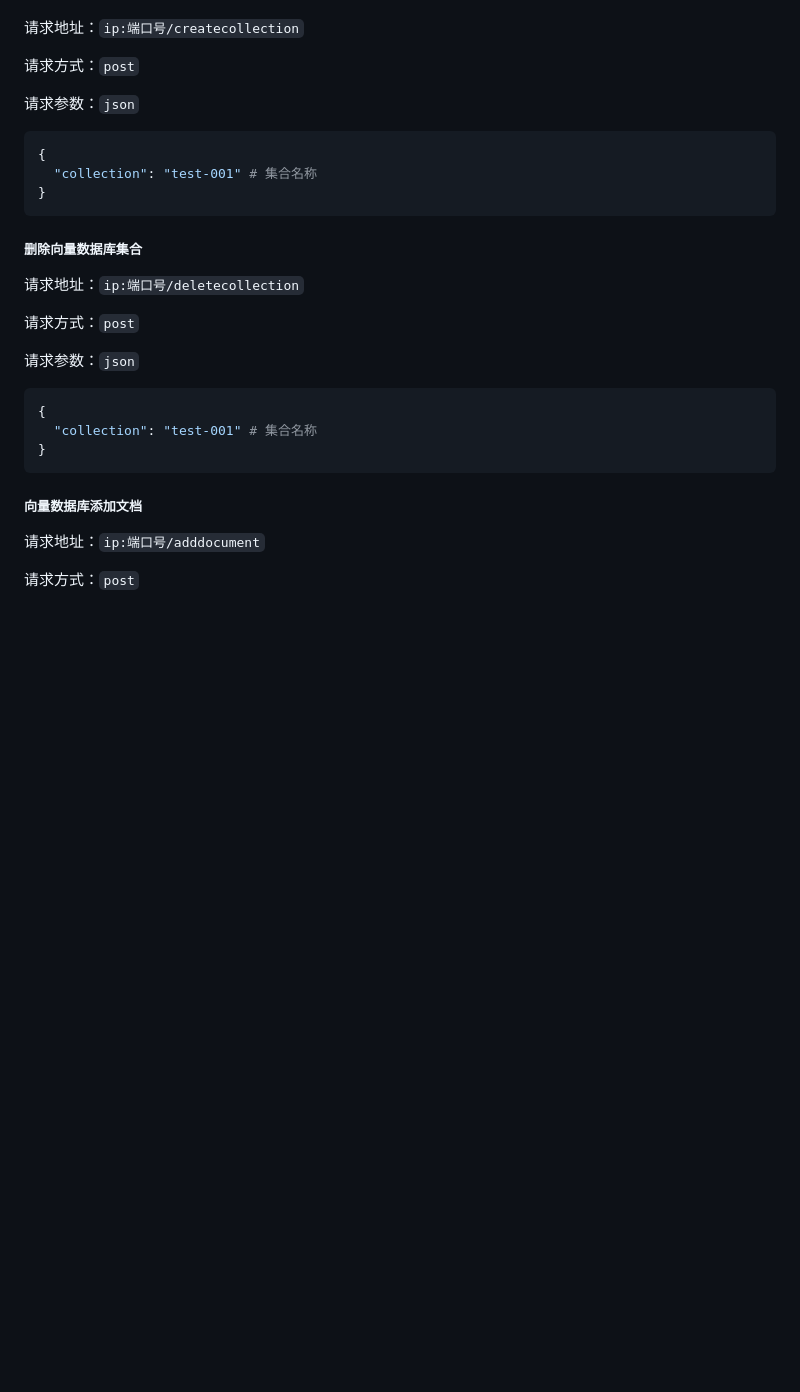
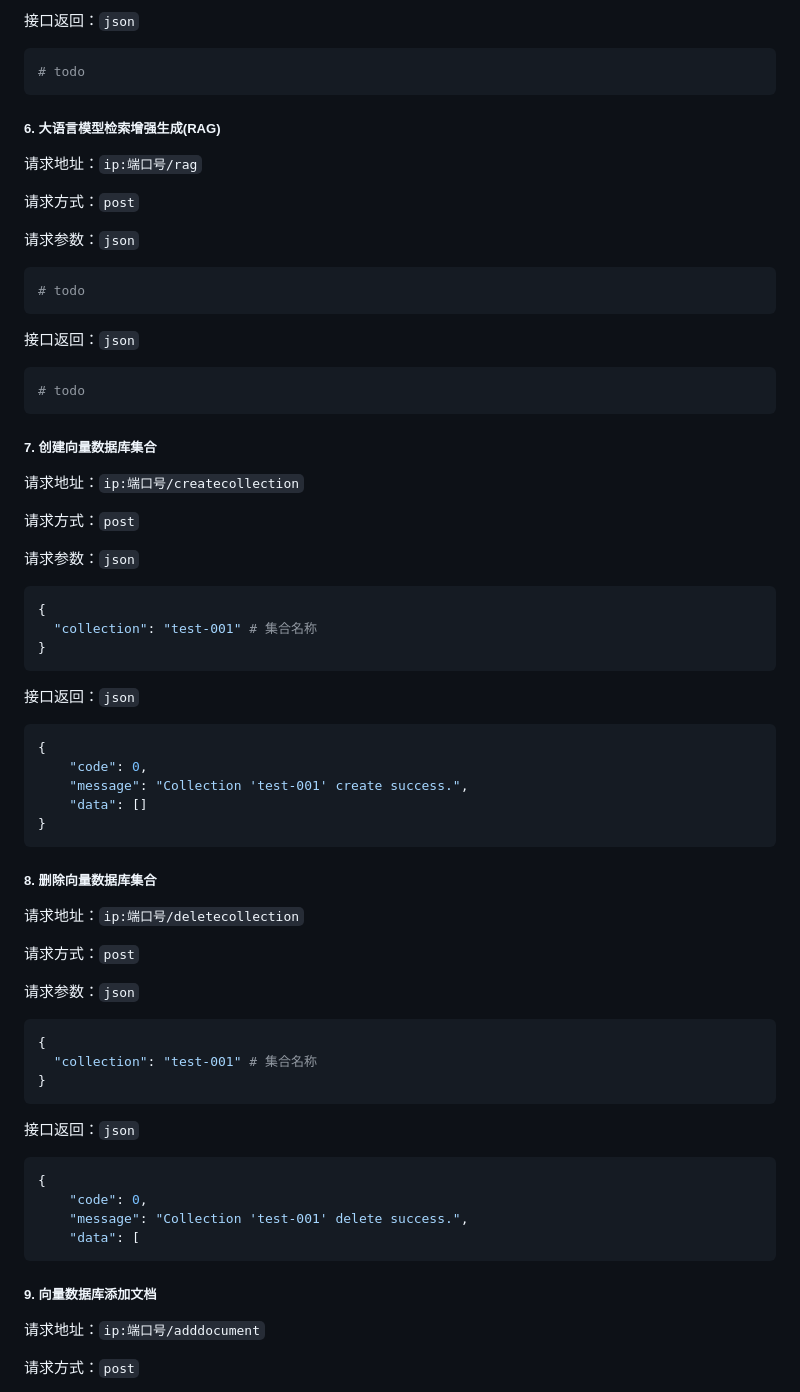
Before and after one commit to hizdm/ollama-llm-api, a Markdown page: README.md, the part around one of its changes. Rendered like a GitHub page; blank space fills up the shorter version.

````diff
--- a/README.md
+++ b/README.md
@@ -140,3 +242,28 @@ Authorization: eyJ0eXAiOiJKV1QiLCJhbGciOiJIUzI1NiJ9.eyJleHAiOjE3MzU2MjgyOTgsImlh
+接口返回：`json`
+
+```python
+# todo
+```
+
+##### 6. 大语言模型检索增强生成(RAG)
+
+请求地址：`ip:端口号/rag`
+
+请求方式：`post`
+
+请求参数：`json`
+
+```python
+# todo
+```
+
+接口返回：`json`
+
+```python
+# todo
+```
+
+##### 7. 创建向量数据库集合
 
 请求地址：`ip:端口号/createcollection`
 
@@ -150,7 +277,17 @@ Authorization: eyJ0eXAiOiJKV1QiLCJhbGciOiJIUzI1NiJ9.eyJleHAiOjE3MzU2MjgyOTgsImlh
 }
 ```
 
-##### 删除向量数据库集合
+接口返回：`json`
+
+```python
+{
+	"code": 0,
+	"message": "Collection 'test-001' create success.",
+	"data": []
+}
+```
+
+##### 8. 删除向量数据库集合
 
 请求地址：`ip:端口号/deletecollection`
 
@@ -164,7 +301,16 @@ Authorization: eyJ0eXAiOiJKV1QiLCJhbGciOiJIUzI1NiJ9.eyJleHAiOjE3MzU2MjgyOTgsImlh
 }
 ```
 
-##### 向量数据库添加文档
+接口返回：`json`
+
+```python
+{
+	"code": 0,
+	"message": "Collection 'test-001' delete success.",
+	"data": [
+```
+
+##### 9. 向量数据库添加文档
 
 请求地址：`ip:端口号/adddocument`
 
````
Also changed, not shown: other parts of README.md (+153 -3 lines).
